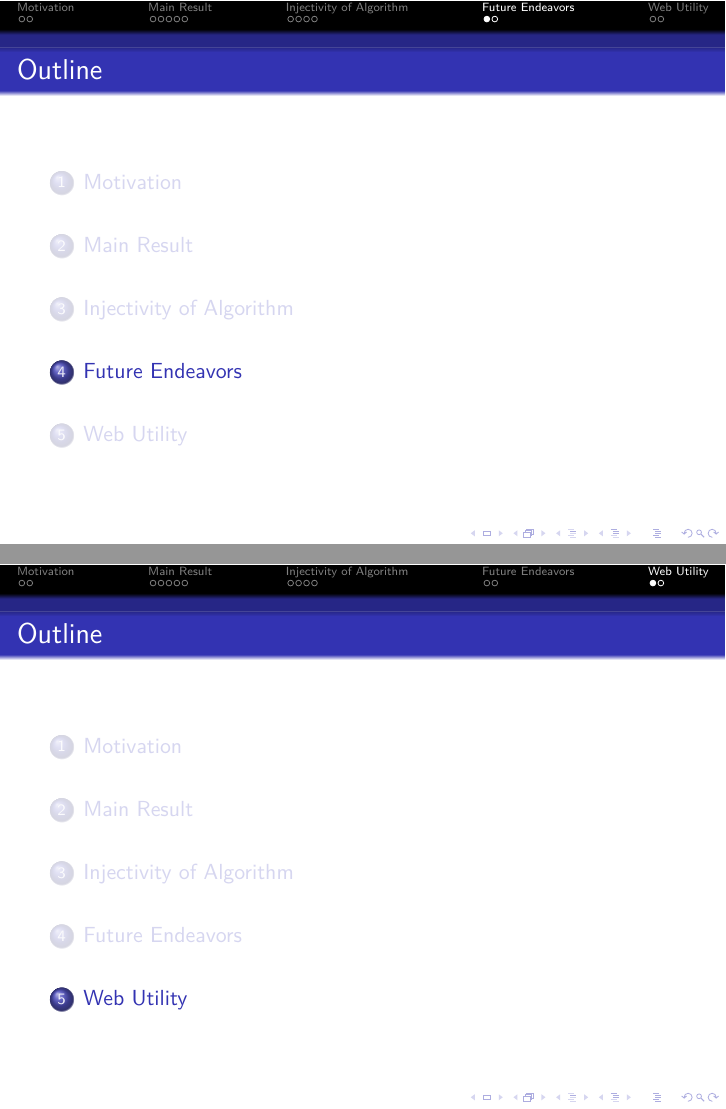
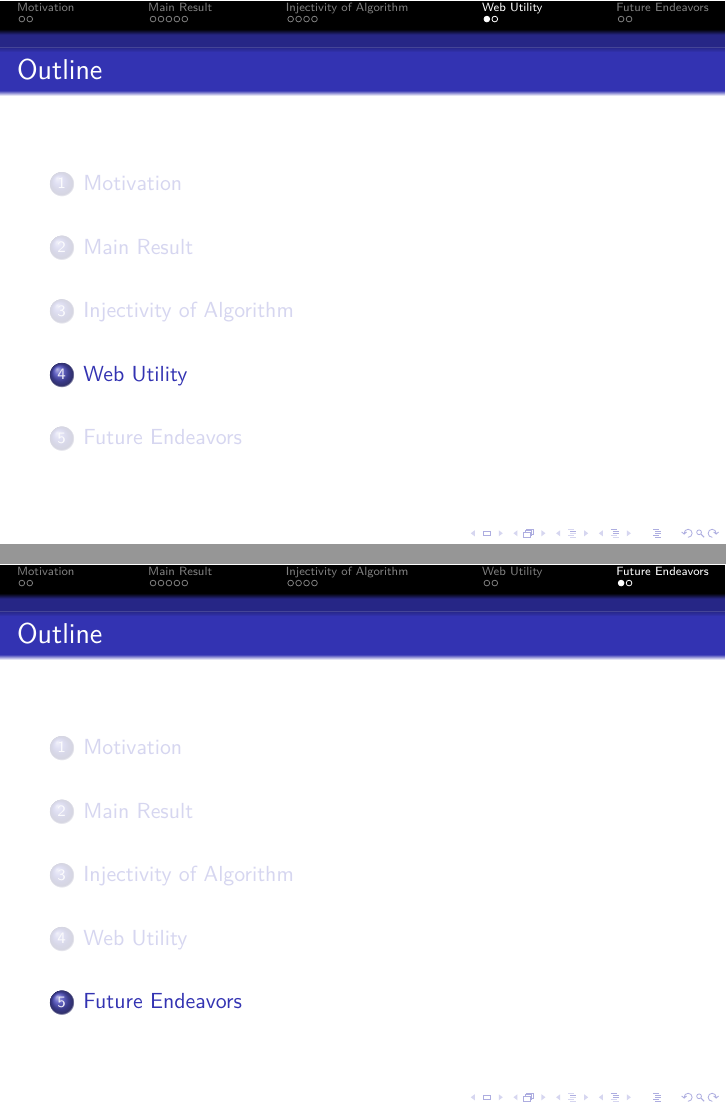
Before and after one commit to adamhammes/CRN, LaTeX slides (Presentation/On the Inverse Problem of Reaction Kinetics Presentation.tex): pages 14 and 16 of 17, joined at a grey line. Compiled offline with pdfLaTeX.

Commit message:
Switched "Web Utility" and "Future Endeavors" slides.

```diff
--- a/Presentation/On the Inverse Problem of Reaction Kinetics Presentation.tex
+++ b/Presentation/On the Inverse Problem of Reaction Kinetics Presentation.tex
@@ -61,11 +61,6 @@
 	\input{Proof_of_Injectivity_Case_1.tex}
 	\input{Proof_of_Injectivity_Case_2.tex}
 
-	%future problems
-	\section{Future Endeavors}
-	\begin{frame}
-	%This frame is a place holder.
-	\end{frame}
 
 	%presentation of web utility
 	\section{Web Utility}
@@ -73,4 +68,10 @@
 	%This frame is a place holder.
 	\end{frame}
 
+	%future problems
+	\section{Future Endeavors}
+	\begin{frame}
+	%This frame is a place holder.
+	\end{frame}
+
 \end{document}
```
